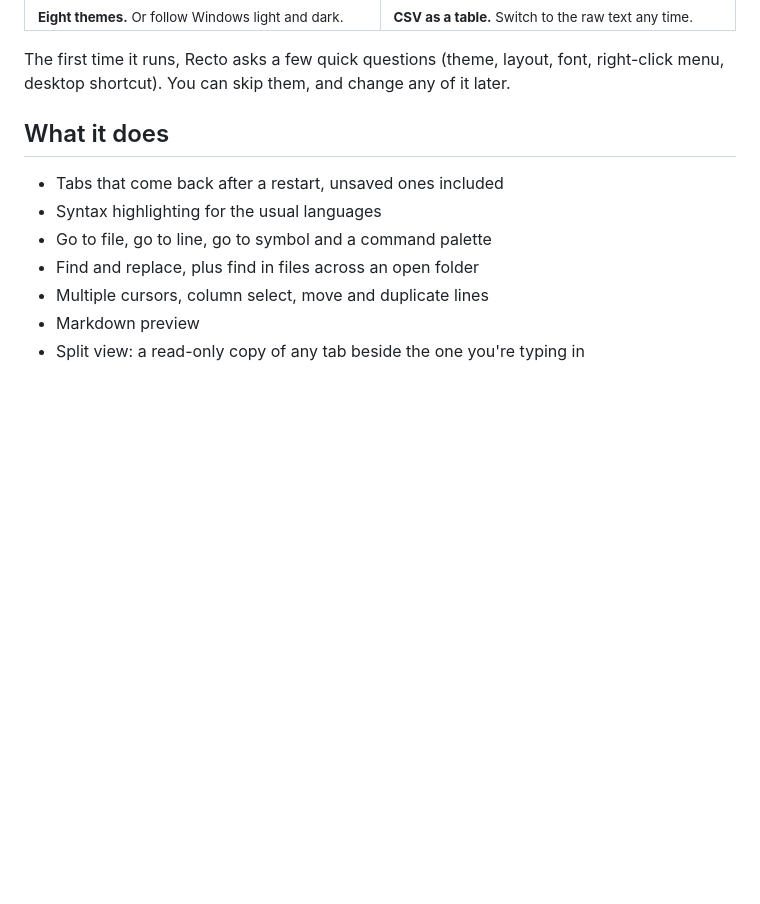
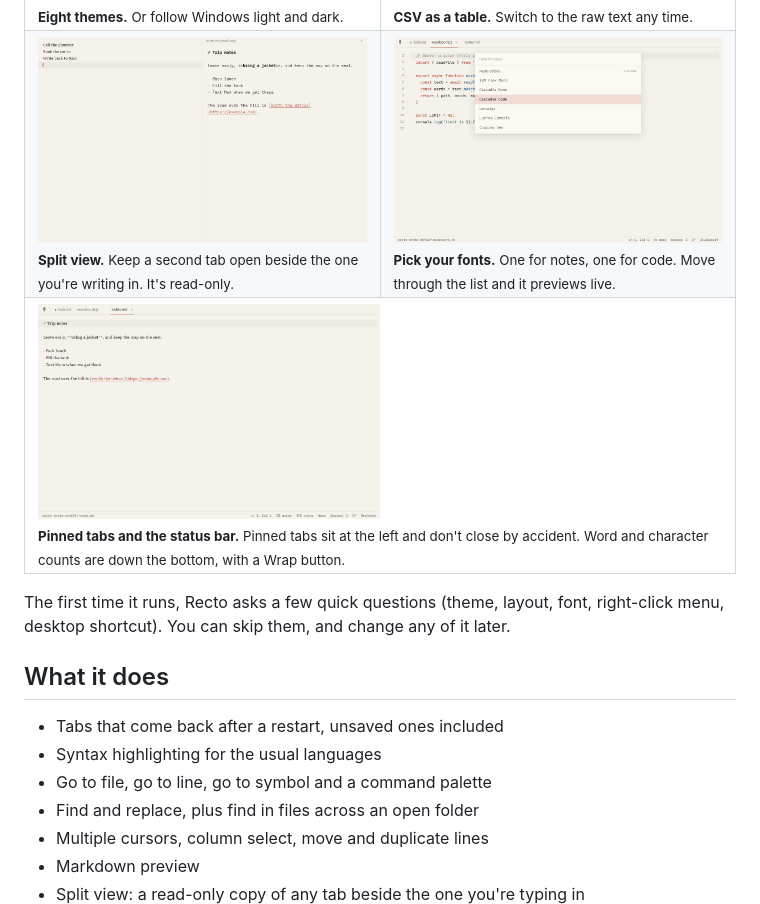
Before and after one commit to DanBierre/Recto, a Markdown page: README.md, the part around the change. Rendered like a GitHub page; pictures changed too: docs/screenshots/font-picker.png (added), docs/screenshots/pinned-tabs.png (added), docs/screenshots/split-view.png (added); blank space fills up the shorter version.

Commit message:
Release 0.1.3 with new screenshots

```diff
--- a/README.md
+++ b/README.md
@@ -51,6 +51,13 @@ Recto is free and [MIT licensed](LICENSE).
   <tr>
     <td><img src="docs/screenshots/themes.png" alt="The theme picker"><br><sub><b>Eight themes.</b> Or follow Windows light and dark.</sub></td>
     <td><img src="docs/screenshots/csv-table.png" alt="A CSV file shown as a table"><br><sub><b>CSV as a table.</b> Switch to the raw text any time.</sub></td>
+  </tr>
+  <tr>
+    <td><img src="docs/screenshots/split-view.png" alt="Two files side by side, the one on the right read-only"><br><sub><b>Split view.</b> Keep a second tab open beside the one you're writing in. It's read-only.</sub></td>
+    <td><img src="docs/screenshots/font-picker.png" alt="The font picker, listing code fonts"><br><sub><b>Pick your fonts.</b> One for notes, one for code. Move through the list and it previews live.</sub></td>
+  </tr>
+  <tr>
+    <td colspan="2"><img src="docs/screenshots/pinned-tabs.png" alt="A pinned tab at the left, with word and character counts and a Wrap button in the status bar" width="50%"><br><sub><b>Pinned tabs and the status bar.</b> Pinned tabs sit at the left and don't close by accident. Word and character counts are down the bottom, with a Wrap button.</sub></td>
   </tr>
 </table>
 
```
Also changed, not shown: 3 other files.
